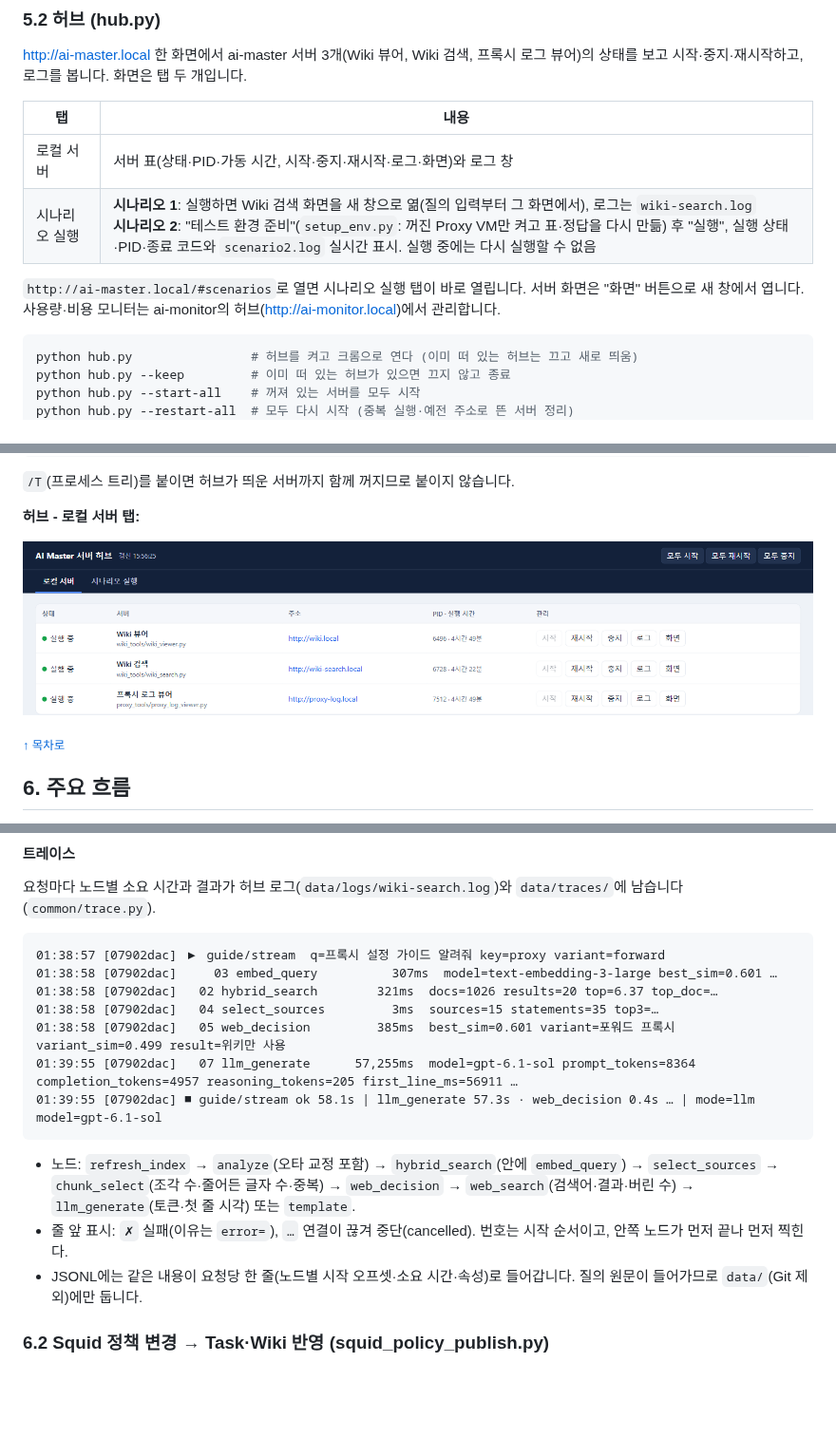
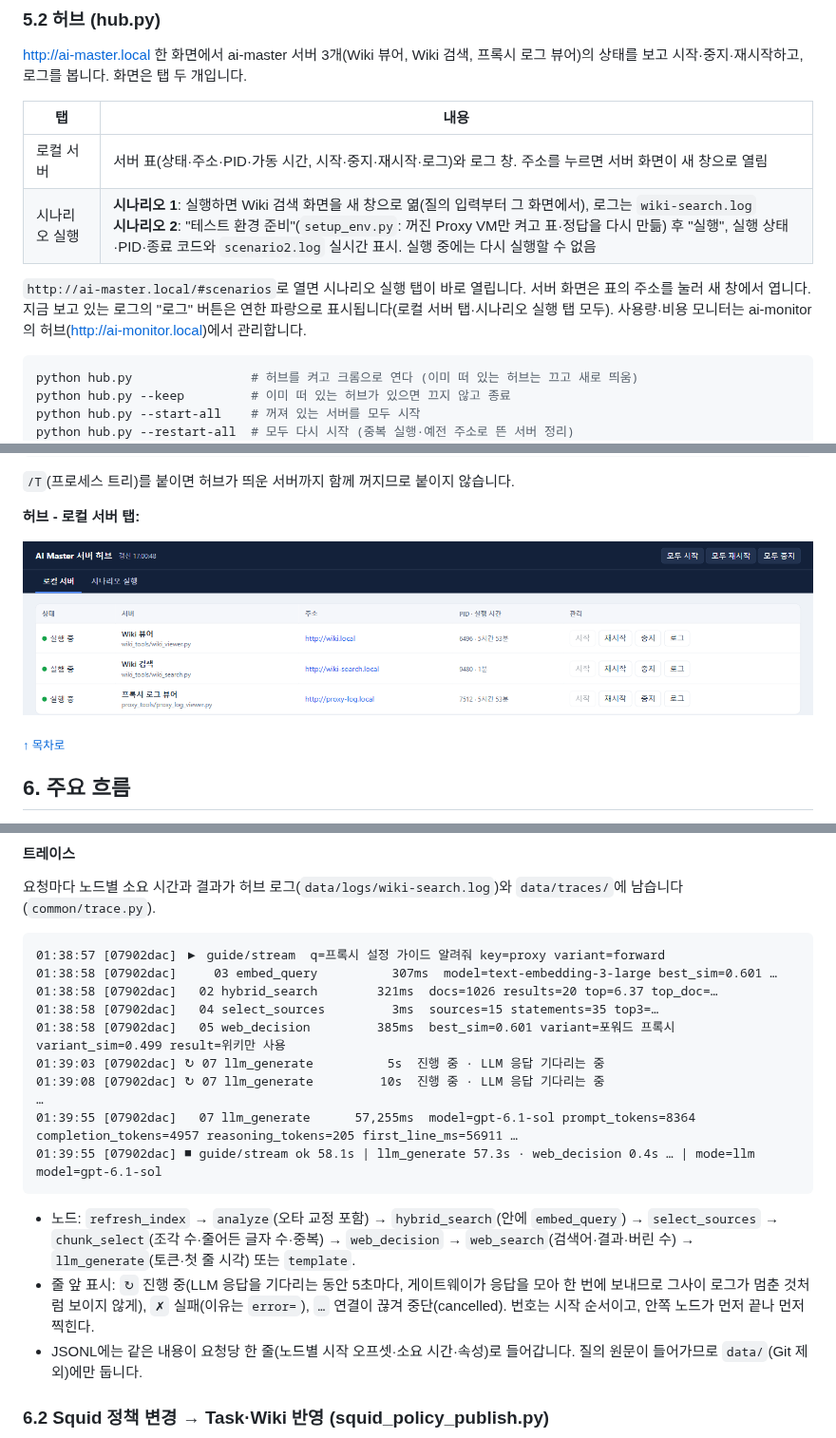
Before and after one commit to pcmola/ai-master, a Markdown page: README.md, 3 parts joined by grey strips. Shown at 95% size. GitHub-like rendering; pictures changed too: docs/images/hub-servers.png; blank space fills up the shorter version.

````diff
--- a/README.md
+++ b/README.md
@@ -500,10 +500,10 @@ http://ai-master.local 한 화면에서 ai-master 서버 3개(Wiki 뷰어, Wiki
 
 | 탭 | 내용 |
 |---|---|
-| 로컬 서버 | 서버 표(상태·PID·가동 시간, 시작·중지·재시작·로그·화면)와 로그 창 |
+| 로컬 서버 | 서버 표(상태·주소·PID·가동 시간, 시작·중지·재시작·로그)와 로그 창. 주소를 누르면 서버 화면이 새 창으로 열림 |
 | 시나리오 실행 | **시나리오 1**: 실행하면 Wiki 검색 화면을 새 창으로 엶(질의 입력부터 그 화면에서), 로그는 `wiki-search.log`<br/>**시나리오 2**: "테스트 환경 준비"(`setup_env.py`: 꺼진 Proxy VM만 켜고 표·정답을 다시 만듦) 후 "실행", 실행 상태·PID·종료 코드와 `scenario2.log` 실시간 표시. 실행 중에는 다시 실행할 수 없음 |
 
-`http://ai-master.local/#scenarios`로 열면 시나리오 실행 탭이 바로 열립니다. 서버 화면은 "화면" 버튼으로 새 창에서 엽니다. 사용량·비용 모니터는 ai-monitor의 허브(http://ai-monitor.local)에서 관리합니다.
+`http://ai-master.local/#scenarios`로 열면 시나리오 실행 탭이 바로 열립니다. 서버 화면은 표의 주소를 눌러 새 창에서 엽니다. 지금 보고 있는 로그의 "로그" 버튼은 연한 파랑으로 표시됩니다(로컬 서버 탭·시나리오 실행 탭 모두). 사용량·비용 모니터는 ai-monitor의 허브(http://ai-monitor.local)에서 관리합니다.
 
 ```powershell
 python hub.py                # 허브를 켜고 크롬으로 연다 (이미 떠 있는 허브는 끄고 새로 띄움)
@@ -631,12 +631,15 @@ flowchart TD
 01:38:58 [07902dac]   02 hybrid_search        321ms  docs=1026 results=20 top=6.37 top_doc=…
 01:38:58 [07902dac]   04 select_sources         3ms  sources=15 statements=35 top3=…
 01:38:58 [07902dac]   05 web_decision         385ms  best_sim=0.601 variant=포워드 프록시 variant_sim=0.499 result=위키만 사용
+01:39:03 [07902dac] ↻ 07 llm_generate          5s  진행 중 · LLM 응답 기다리는 중
+01:39:08 [07902dac] ↻ 07 llm_generate         10s  진행 중 · LLM 응답 기다리는 중
+…
 01:39:55 [07902dac]   07 llm_generate      57,255ms  model=gpt-6.1-sol prompt_tokens=8364 completion_tokens=4957 reasoning_tokens=205 first_line_ms=56911 …
 01:39:55 [07902dac] ■ guide/stream ok 58.1s | llm_generate 57.3s · web_decision 0.4s … | mode=llm model=gpt-6.1-sol
 ```
 
 - 노드: `refresh_index` → `analyze`(오타 교정 포함) → `hybrid_search`(안에 `embed_query`) → `select_sources` → `chunk_select`(조각 수·줄어든 글자 수·중복) → `web_decision` → `web_search`(검색어·결과·버린 수) → `llm_generate`(토큰·첫 줄 시각) 또는 `template`.
-- 줄 앞 표시: `✗` 실패(이유는 `error=`), `…` 연결이 끊겨 중단(cancelled). 번호는 시작 순서이고, 안쪽 노드가 먼저 끝나 먼저 찍힌다.
+- 줄 앞 표시: `↻` 진행 중(LLM 응답을 기다리는 동안 5초마다, 게이트웨이가 응답을 모아 한 번에 보내므로 그사이 로그가 멈춘 것처럼 보이지 않게), `✗` 실패(이유는 `error=`), `…` 연결이 끊겨 중단(cancelled). 번호는 시작 순서이고, 안쪽 노드가 먼저 끝나 먼저 찍힌다.
 - JSONL에는 같은 내용이 요청당 한 줄(노드별 시작 오프셋·소요 시간·속성)로 들어갑니다. 질의 원문이 들어가므로 `data/`(Git 제외)에만 둡니다.
 
 ### 6.2 Squid 정책 변경 → Task·Wiki 반영 (squid_policy_publish.py)
````
Also changed, not shown: 3 other files.
